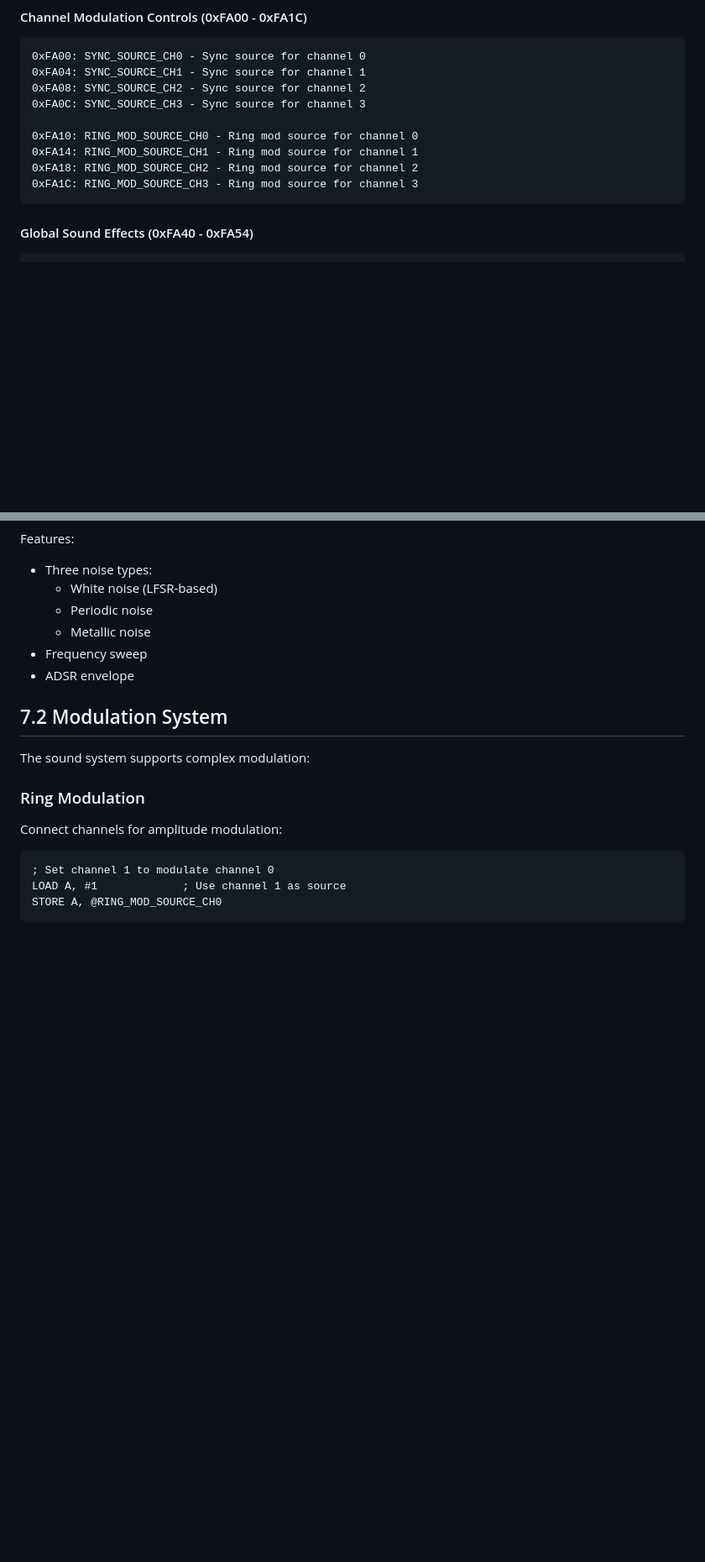
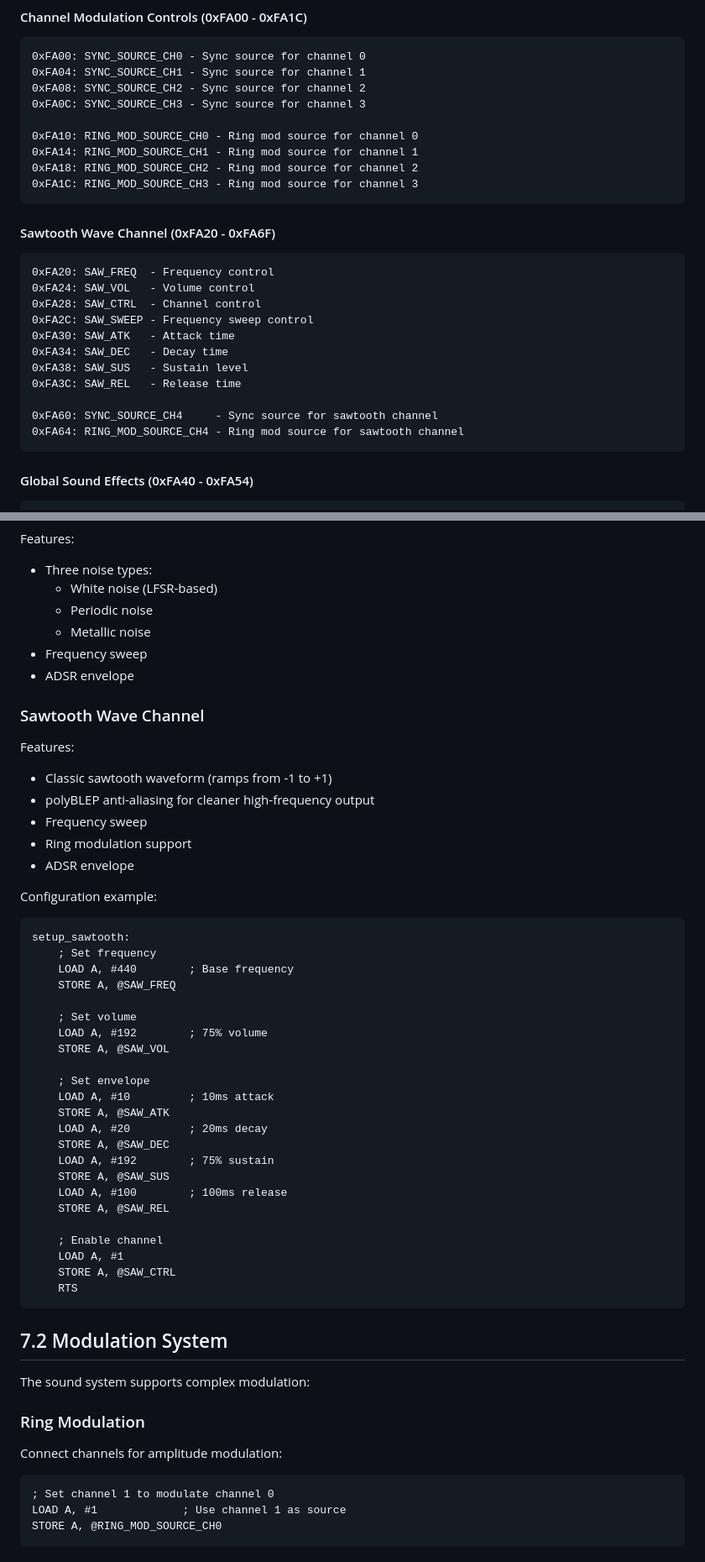
Before and after one commit to IntuitionAmiga/IntuitionEngine, a Markdown page: README.md, 2 parts joined by grey strips. Shown at 84% size. Drawn GitHub-style; blank space fills up the shorter version.

Commit message:
Key Features section:   - 4 channels → 5 channels   - Added sawtooth waveform   - Added polyBLEP anti-aliasing   - Added exponential filter cutoff (20Hz-20kHz)
  Architecture Sound System section:
  - Updated channel count
  - Added square wave polyBLEP
  - Added sawtooth with polyBLEP
  - Added exponential cutoff mapping mention

  Memory Map section:
  - Added complete Sawtooth Wave Channel register documentation (0xFA20-0xFA6F)
  - Added SYNC_SOURCE_CH4 and RING_MOD_SOURCE_CH4

  Sound Channel Types section:
  - Added new "Sawtooth Wave Channel" section with features and assembly code example

  Filter System section:
  - Added exponential cutoff mapping explanation
  - Added note about logarithmic mapping (0=20Hz, 255=20kHz)

Took 3 minutes

````diff
--- a/README.md
+++ b/README.md
@@ -262,6 +264,21 @@ NOISE_MODE_METALLIC = 2 // "Metallic" noise variant
 0xFA14: RING_MOD_SOURCE_CH1 - Ring mod source for channel 1
 0xFA18: RING_MOD_SOURCE_CH2 - Ring mod source for channel 2
 0xFA1C: RING_MOD_SOURCE_CH3 - Ring mod source for channel 3
+```
+
+#### Sawtooth Wave Channel (0xFA20 - 0xFA6F)
+```
+0xFA20: SAW_FREQ  - Frequency control
+0xFA24: SAW_VOL   - Volume control
+0xFA28: SAW_CTRL  - Channel control
+0xFA2C: SAW_SWEEP - Frequency sweep control
+0xFA30: SAW_ATK   - Attack time
+0xFA34: SAW_DEC   - Decay time
+0xFA38: SAW_SUS   - Sustain level
+0xFA3C: SAW_REL   - Release time
+
+0xFA60: SYNC_SOURCE_CH4     - Sync source for sawtooth channel
+0xFA64: RING_MOD_SOURCE_CH4 - Ring mod source for sawtooth channel
 ```
 
 #### Global Sound Effects (0xFA40 - 0xFA54)
@@ -768,6 +785,44 @@ Features:
 - Frequency sweep
 - ADSR envelope
 
+### Sawtooth Wave Channel
+
+Features:
+
+- Classic sawtooth waveform (ramps from -1 to +1)
+- polyBLEP anti-aliasing for cleaner high-frequency output
+- Frequency sweep
+- Ring modulation support
+- ADSR envelope
+
+Configuration example:
+
+```assembly
+setup_sawtooth:
+    ; Set frequency
+    LOAD A, #440        ; Base frequency
+    STORE A, @SAW_FREQ
+
+    ; Set volume
+    LOAD A, #192        ; 75% volume
+    STORE A, @SAW_VOL
+
+    ; Set envelope
+    LOAD A, #10         ; 10ms attack
+    STORE A, @SAW_ATK
+    LOAD A, #20         ; 20ms decay
+    STORE A, @SAW_DEC
+    LOAD A, #192        ; 75% sustain
+    STORE A, @SAW_SUS
+    LOAD A, #100        ; 100ms release
+    STORE A, @SAW_REL
+
+    ; Enable channel
+    LOAD A, #1
+    STORE A, @SAW_CTRL
+    RTS
+```
+
 ## 7.2 Modulation System
 
 The sound system supports complex modulation:
````
Also changed, not shown: other parts of README.md (+11 -7 lines).
